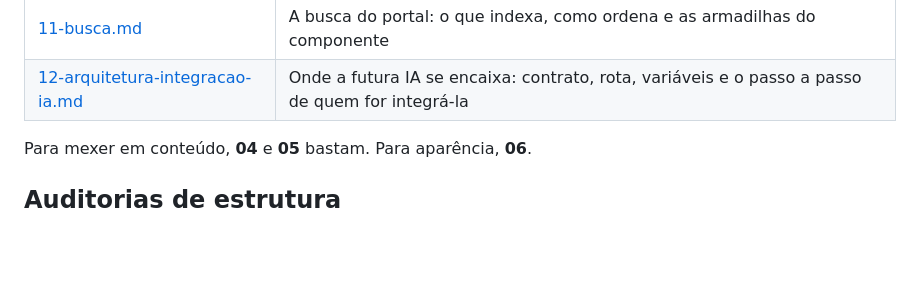
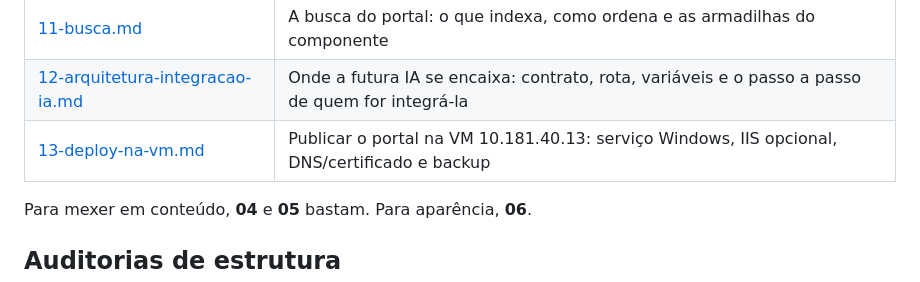
Before and after one commit to rennancos/Parceria-JB, a Markdown page: md/README.md, the part around the change. Drawn GitHub-style; blank space fills up the shorter version.

Commit message:
Adiciona documentação sobre o processo de publicação do portal na VM

```diff
--- a/md/README.md
+++ b/md/README.md
@@ -26,6 +26,7 @@ e desde que o servidor passou a usar lista de permitidos, esta pasta também
 | [10-aplicativo-windows.md](10-aplicativo-windows.md) | O portal como `.exe`: gerar o instalador, versionar, publicar atualização |
 | [11-busca.md](11-busca.md) | A busca do portal: o que indexa, como ordena e as armadilhas do componente |
 | [12-arquitetura-integracao-ia.md](12-arquitetura-integracao-ia.md) | Onde a futura IA se encaixa: contrato, rota, variáveis e o passo a passo de quem for integrá-la |
+| [13-deploy-na-vm.md](13-deploy-na-vm.md) | Publicar o portal na VM 10.181.40.13: serviço Windows, IIS opcional, DNS/certificado e backup |
 
 Para mexer em conteúdo, **04** e **05** bastam. Para aparência, **06**.
 
```
Also changed, not shown: md/13-deploy-na-vm.md (added, +143 -0 lines).
